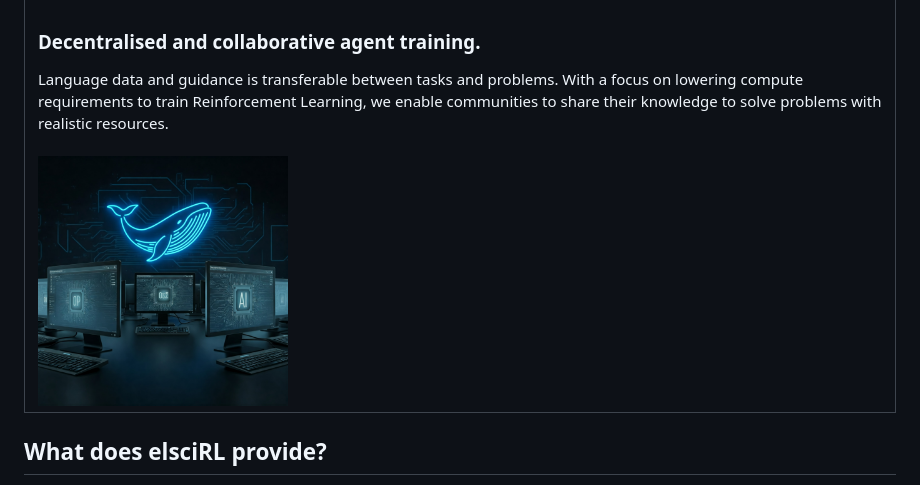
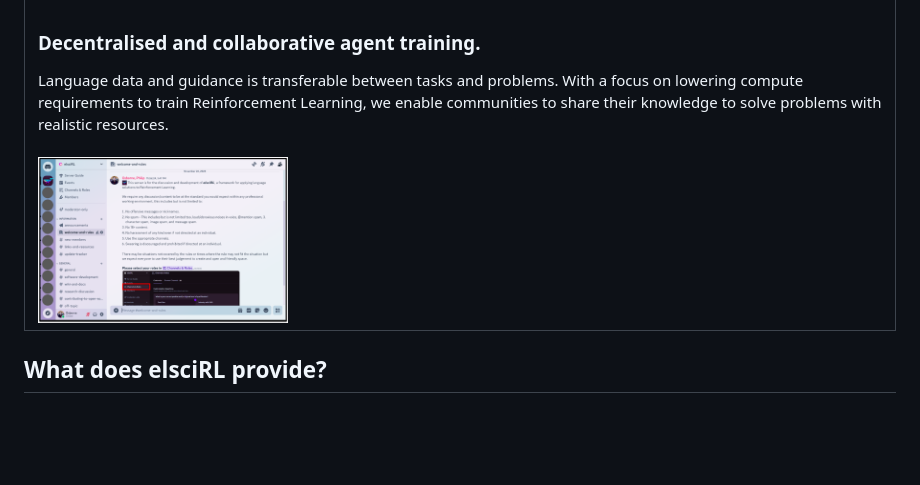
Before and after one commit to pdfosborne/elsciRL-Wiki, a Markdown page: README.md, the part around the change. Rendered like a GitHub page; pictures changed too: Resources/images/elsciRL_discord.png (added); blank space fills up the shorter version.

Commit message:
vault backup: 2024-12-31 17:50:58

```diff
--- a/README.md
+++ b/README.md
@@ -49,7 +49,7 @@ This is also known as *AI agents* in relation to Large Language Model developmen
             <td><h3>Accelerates research and cutting edge development.</h3> The first open-sourced knowledge base specifically for language based Reinforcement Learning. This also includes a set of standardised evaluation methods including compute requirements and comparison benchmarks. <br><br> <img src="https://github.com/pdfosborne/elsciRL-Wiki/blob/main/Resources/images/elsciRL-Wiki-Graph-Example.png?raw=true" width="500" /></td>
         </tr>
         <tr>
-            <td><h3>Decentralised and collaborative agent training.</h3>Language data and guidance is transferable between tasks and problems. With a focus on lowering compute requirements to train Reinforcement Learning, we enable communities to share their knowledge to solve problems with realistic resources.<br><br> <img src="https://github.com/pdfosborne/elsciRL-Wiki/blob/main/Resources/images/elsciRL-Wiki-decentralised.jpg?raw=true" width="250" /></td>
+            <td><h3>Decentralised and collaborative agent training.</h3>Language data and guidance is transferable between tasks and problems. With a focus on lowering compute requirements to train Reinforcement Learning, we enable communities to share their knowledge to solve problems with realistic resources.<br><br> <img src="https://github.com/pdfosborne/elsciRL-Wiki/blob/main/Resources/images/elsciRL_discord.png?raw=true" width="250" /></td>
         </tr>
     </tbody>
 </table>
```
